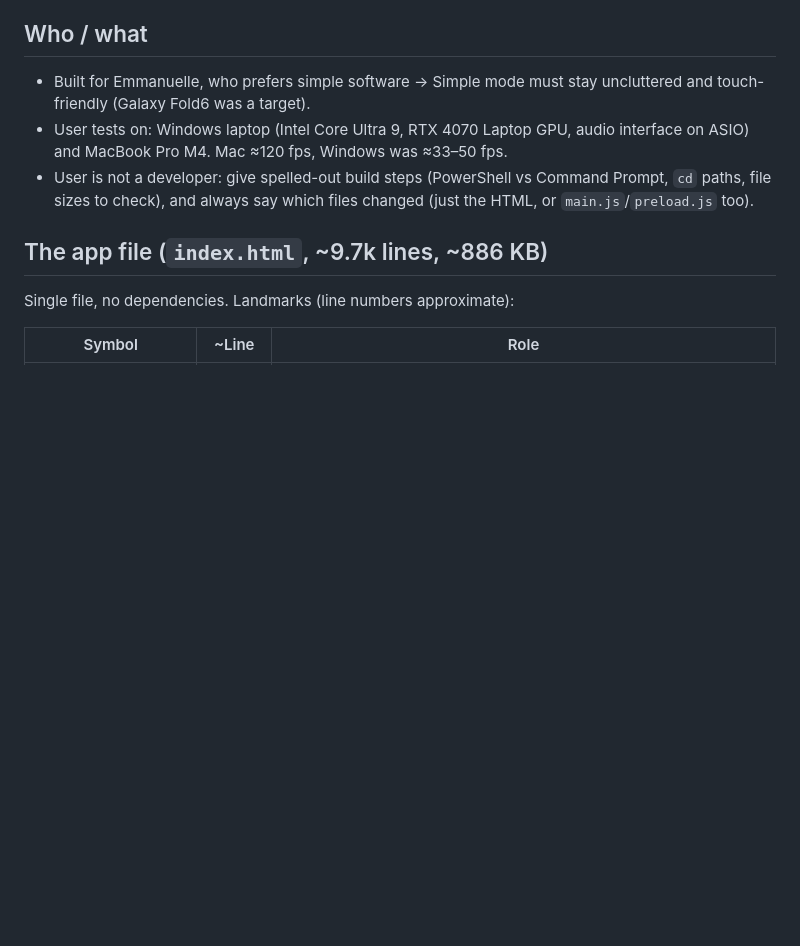
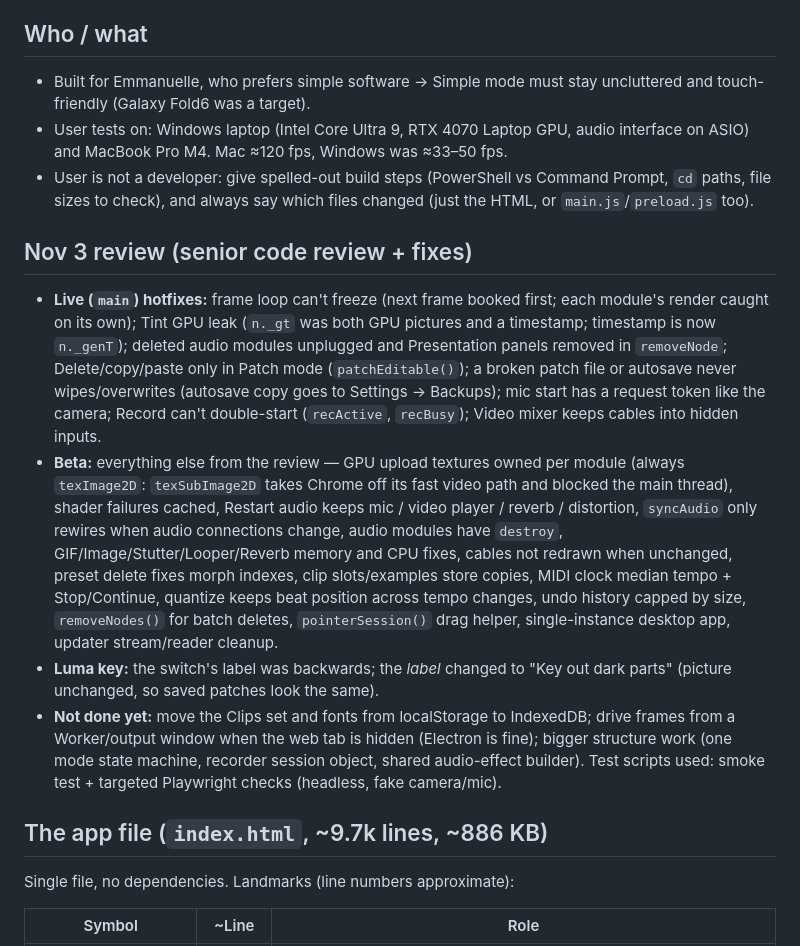
Before and after one commit to matthettich/seeds, a Markdown page: HANDOFF.md, the part around the change. Rendered like a GitHub page; blank space fills up the shorter version.

Commit message:
HANDOFF: Nov 3 review, hotfixes and beta fixes
Co-Authored-By: Claude Opus 5.5 <noreply@anthropic.com>
Claude-Session: https://claude.ai/code/session_01D3NAxkqdEQANw5kqSGQJ43

```diff
--- a/HANDOFF.md
+++ b/HANDOFF.md
@@ -14,6 +14,25 @@ Start a new chat with: *"Clone matthettich/seeds and read HANDOFF.md, then …"*
 - Built for Emmanuelle, who prefers simple software → Simple mode must stay uncluttered and touch-friendly (Galaxy Fold6 was a target).
 - User tests on: Windows laptop (Intel Core Ultra 9, RTX 4070 Laptop GPU, audio interface on ASIO) and MacBook Pro M4. Mac ≈120 fps, Windows was ≈33–50 fps.
 - User is not a developer: give spelled-out build steps (PowerShell vs Command Prompt, `cd` paths, file sizes to check), and always say which files changed (just the HTML, or `main.js`/`preload.js` too).
+
+## Nov 3 review (senior code review + fixes)
+- **Live (`main`) hotfixes:** frame loop can't freeze (next frame booked first; each module's render caught on its own);
+  Tint GPU leak (`n._gt` was both GPU pictures and a timestamp; timestamp is now `n._genT`); deleted audio modules unplugged
+  and Presentation panels removed in `removeNode`; Delete/copy/paste only in Patch mode (`patchEditable()`); a broken patch
+  file or autosave never wipes/overwrites (autosave copy goes to Settings → Backups); mic start has a request token like
+  the camera; Record can't double-start (`recActive`, `recBusy`); Video mixer keeps cables into hidden inputs.
+- **Beta:** everything else from the review — GPU upload textures owned per module (always `texImage2D`: `texSubImage2D`
+  takes Chrome off its fast video path and blocked the main thread), shader failures cached, Restart audio keeps mic /
+  video player / reverb / distortion, `syncAudio` only rewires when audio connections change, audio modules have
+  `destroy`, GIF/Image/Stutter/Looper/Reverb memory and CPU fixes, cables not redrawn when unchanged, preset delete fixes
+  morph indexes, clip slots/examples store copies, MIDI clock median tempo + Stop/Continue, quantize keeps beat position
+  across tempo changes, undo history capped by size, `removeNodes()` for batch deletes, `pointerSession()` drag helper,
+  single-instance desktop app, updater stream/reader cleanup.
+- **Luma key:** the switch's label was backwards; the *label* changed to "Key out dark parts" (picture unchanged, so
+  saved patches look the same).
+- **Not done yet:** move the Clips set and fonts from localStorage to IndexedDB; drive frames from a Worker/output window
+  when the web tab is hidden (Electron is fine); bigger structure work (one mode state machine, recorder session object,
+  shared audio-effect builder). Test scripts used: smoke test + targeted Playwright checks (headless, fake camera/mic).
 
 ## The app file (`index.html`, ~9.7k lines, ~886 KB)
 Single file, no dependencies. Landmarks (line numbers approximate):
```
